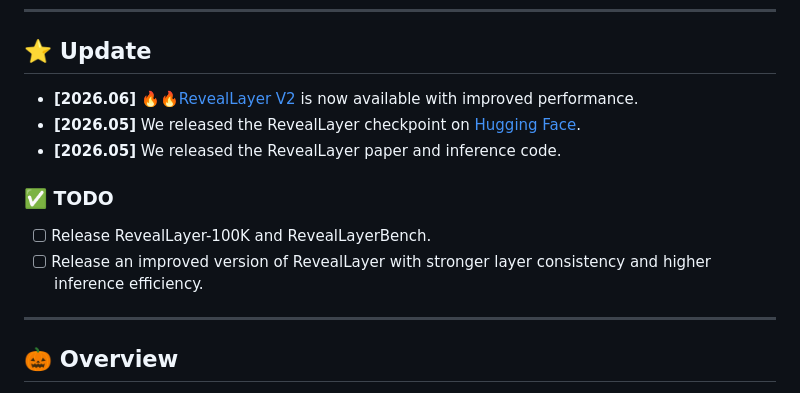
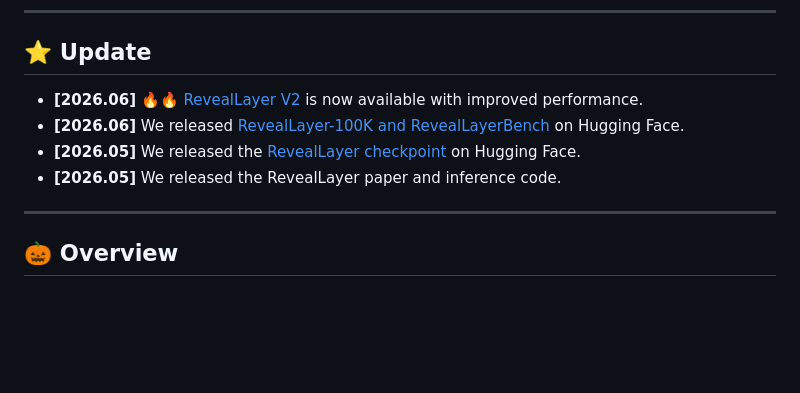
Before and after one commit to 360CVGroup/RevealLayer, a Markdown page: README.md, the part around the change. Rendered like a GitHub page; blank space fills up the shorter version.

```diff
--- a/README.md
+++ b/README.md
@@ -77,14 +77,11 @@ For more visual results, go checkout our <a href="https://360cvgroup.github.io/R
 </div>
 
 ## ⭐ Update
-- **[2026.06]** 🔥🔥[RevealLayer V2](https://research.360.cn/products/Reveal-Layer) is now available with improved performance.
-- **[2026.05]** We released the RevealLayer checkpoint on [Hugging Face](https://huggingface.co/qihoo360/RevealLayer).
+
+- **[2026.06]** 🔥🔥 [RevealLayer V2](https://research.360.cn/products/Reveal-Layer) is now available with improved performance.
+- **[2026.06]** We released [RevealLayer-100K and RevealLayerBench](https://huggingface.co/datasets/qihoo360/RevealLayer-100K) on Hugging Face.
+- **[2026.05]** We released the [RevealLayer checkpoint](https://huggingface.co/qihoo360/RevealLayer) on Hugging Face.
 - **[2026.05]** We released the RevealLayer paper and inference code.
-
-### ✅ TODO
-
-- [ ] Release RevealLayer-100K and RevealLayerBench.
-- [ ] Release an improved version of RevealLayer with stronger layer consistency and higher inference efficiency.
 
 ---
 
```
